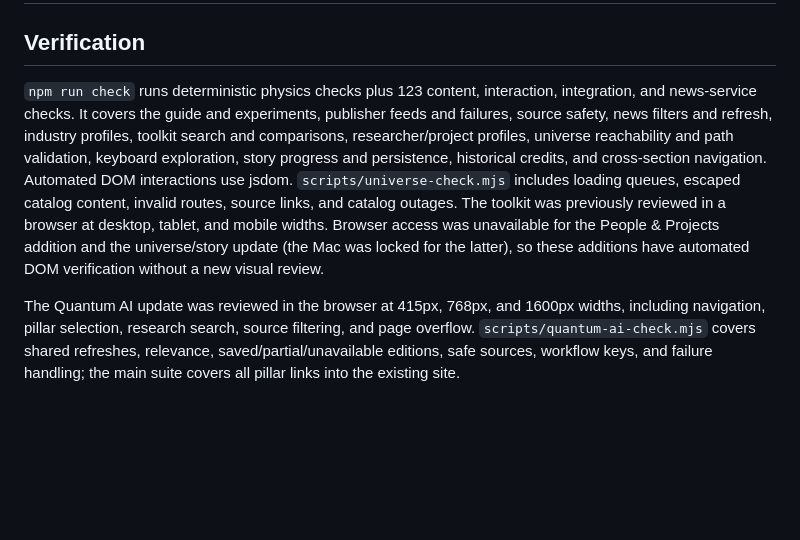
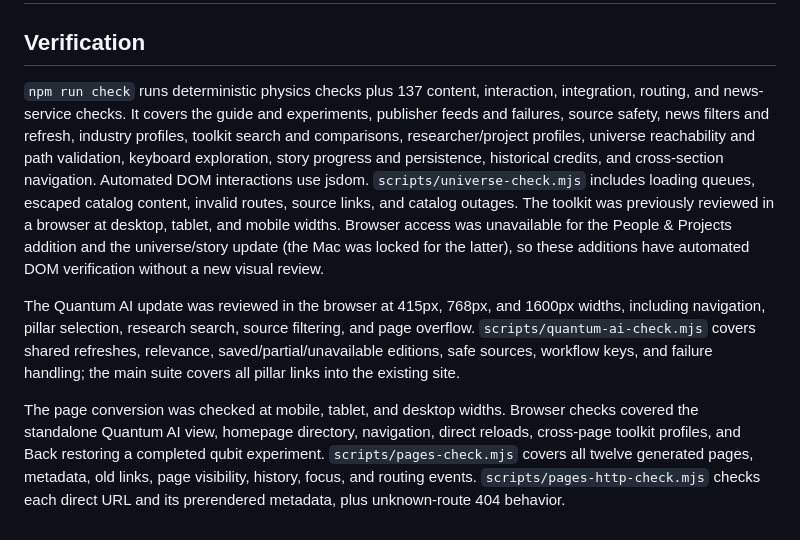
Before and after one commit to NJROzzy/QuantumApplications, a Markdown page: README.md, the part around one of its changes. Rendered like a GitHub page; blank space fills up the shorter version.

```diff
--- a/README.md
+++ b/README.md
@@ -92,6 +122,8 @@ The project is deployed in the existing `workfornjr-7532s-projects` Vercel works
 ## New dev OTW"
 ## Verification
 
-`npm run check` runs deterministic physics checks plus 123 content, interaction, integration, and news-service checks. It covers the guide and experiments, publisher feeds and failures, source safety, news filters and refresh, industry profiles, toolkit search and comparisons, researcher/project profiles, universe reachability and path validation, keyboard exploration, story progress and persistence, historical credits, and cross-section navigation. Automated DOM interactions use jsdom. `scripts/universe-check.mjs` includes loading queues, escaped catalog content, invalid routes, source links, and catalog outages. The toolkit was previously reviewed in a browser at desktop, tablet, and mobile widths. Browser access was unavailable for the People & Projects addition and the universe/story update (the Mac was locked for the latter), so these additions have automated DOM verification without a new visual review.
+`npm run check` runs deterministic physics checks plus 137 content, interaction, integration, routing, and news-service checks. It covers the guide and experiments, publisher feeds and failures, source safety, news filters and refresh, industry profiles, toolkit search and comparisons, researcher/project profiles, universe reachability and path validation, keyboard exploration, story progress and persistence, historical credits, and cross-section navigation. Automated DOM interactions use jsdom. `scripts/universe-check.mjs` includes loading queues, escaped catalog content, invalid routes, source links, and catalog outages. The toolkit was previously reviewed in a browser at desktop, tablet, and mobile widths. Browser access was unavailable for the People & Projects addition and the universe/story update (the Mac was locked for the latter), so these additions have automated DOM verification without a new visual review.
 
 The Quantum AI update was reviewed in the browser at 415px, 768px, and 1600px widths, including navigation, pillar selection, research search, source filtering, and page overflow. `scripts/quantum-ai-check.mjs` covers shared refreshes, relevance, saved/partial/unavailable editions, safe sources, workflow keys, and failure handling; the main suite covers all pillar links into the existing site.
+
+The page conversion was checked at mobile, tablet, and desktop widths. Browser checks covered the standalone Quantum AI view, homepage directory, navigation, direct reloads, cross-page toolkit profiles, and Back restoring a completed qubit experiment. `scripts/pages-check.mjs` covers all twelve generated pages, metadata, old links, page visibility, history, focus, and routing events. `scripts/pages-http-check.mjs` checks each direct URL and its prerendered metadata, plus unknown-route 404 behavior.
```
Also changed, not shown: other parts of README.md (+30 -0 lines).
